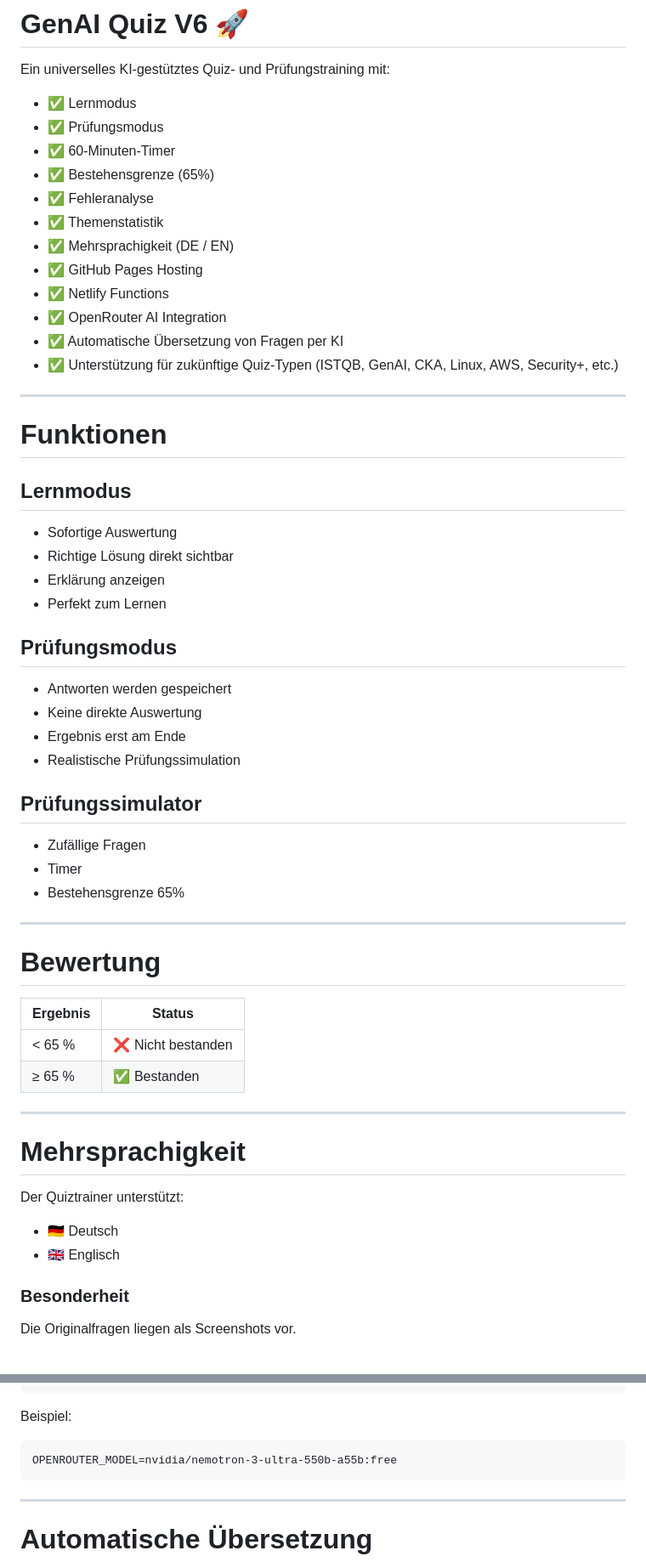
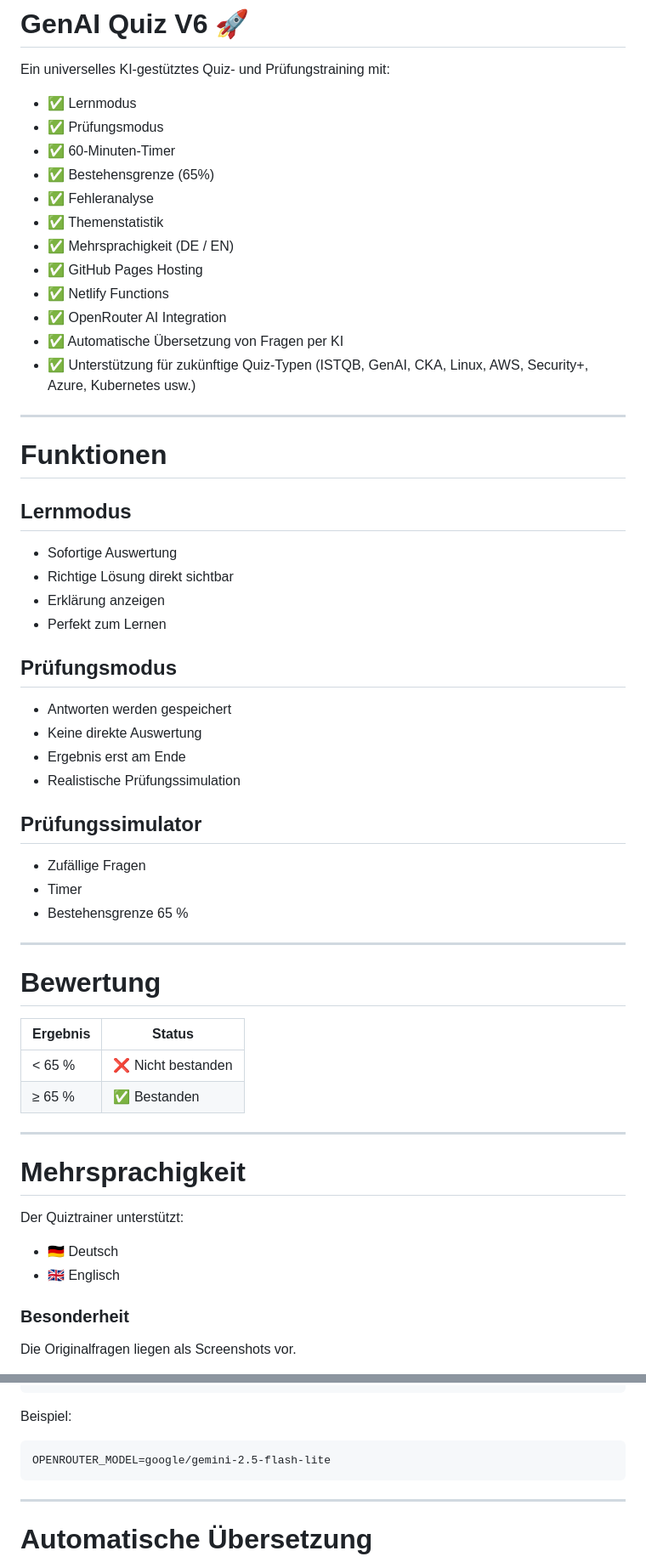
Before and after one commit to steven-sarpong/genai-quiz, a Markdown page: README.md, 2 parts joined by grey strips. Shown at 85% size. Drawn GitHub-style.

````diff
--- a/README.md
+++ b/README.md
@@ -2,18 +2,18 @@
 
 Ein universelles KI-gestütztes Quiz- und Prüfungstraining mit:
 
-- ✅ Lernmodus
-- ✅ Prüfungsmodus
-- ✅ 60-Minuten-Timer
-- ✅ Bestehensgrenze (65%)
-- ✅ Fehleranalyse
-- ✅ Themenstatistik
-- ✅ Mehrsprachigkeit (DE / EN)
-- ✅ GitHub Pages Hosting
-- ✅ Netlify Functions
-- ✅ OpenRouter AI Integration
-- ✅ Automatische Übersetzung von Fragen per KI
-- ✅ Unterstützung für zukünftige Quiz-Typen (ISTQB, GenAI, CKA, Linux, AWS, Security+, etc.)
+* ✅ Lernmodus
+* ✅ Prüfungsmodus
+* ✅ 60-Minuten-Timer
+* ✅ Bestehensgrenze (65%)
+* ✅ Fehleranalyse
+* ✅ Themenstatistik
+* ✅ Mehrsprachigkeit (DE / EN)
+* ✅ GitHub Pages Hosting
+* ✅ Netlify Functions
+* ✅ OpenRouter AI Integration
+* ✅ Automatische Übersetzung von Fragen per KI
+* ✅ Unterstützung für zukünftige Quiz-Typen (ISTQB, GenAI, CKA, Linux, AWS, Security+, Azure, Kubernetes usw.)
 
 ---
 
@@ -21,32 +21,32 @@ Ein universelles KI-gestütztes Quiz- und Prüfungstraining mit:
 
 ## Lernmodus
 
-- Sofortige Auswertung
-- Richtige Lösung direkt sichtbar
-- Erklärung anzeigen
-- Perfekt zum Lernen
+* Sofortige Auswertung
+* Richtige Lösung direkt sichtbar
+* Erklärung anzeigen
+* Perfekt zum Lernen
 
 ## Prüfungsmodus
 
-- Antworten werden gespeichert
-- Keine direkte Auswertung
-- Ergebnis erst am Ende
-- Realistische Prüfungssimulation
+* Antworten werden gespeichert
+* Keine direkte Auswertung
+* Ergebnis erst am Ende
+* Realistische Prüfungssimulation
 
 ## Prüfungssimulator
 
-- Zufällige Fragen
-- Timer
-- Bestehensgrenze 65%
+* Zufällige Fragen
+* Timer
+* Bestehensgrenze 65 %
 
 ---
 
 # Bewertung
 
-| Ergebnis | Status |
-|-----------|----------|
-| < 65 % | ❌ Nicht bestanden |
-| ≥ 65 % | ✅ Bestanden |
+| Ergebnis | Status            |
+| -------- | ----------------- |
+| < 65 %   | ❌ Nicht bestanden |
+| ≥ 65 %   | ✅ Bestanden       |
 
 ---
 
@@ -54,8 +54,8 @@ Ein universelles KI-gestütztes Quiz- und Prüfungstraining mit:
 
 Der Quiztrainer unterstützt:
 
-- 🇩🇪 Deutsch
-- 🇬🇧 Englisch
+* 🇩🇪 Deutsch
+* 🇬🇧 Englisch
 
 ### Besonderheit
 
@@ -159,7 +179,7 @@ OPENROUTER_MODEL
 Beispiel:
 
 ```text
-OPENROUTER_MODEL=nvidia/nemotron-3-ultra-550b-a55b:free
+OPENROUTER_MODEL=google/gemini-2.5-flash-lite
 ```
 
 ---
````
Also changed, not shown: other parts of README.md (+47 -25 lines).
